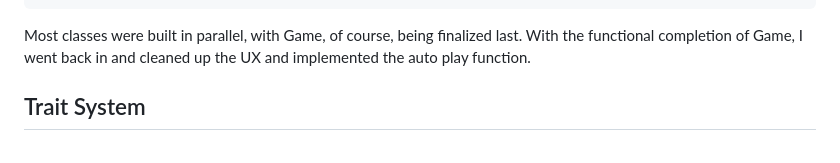
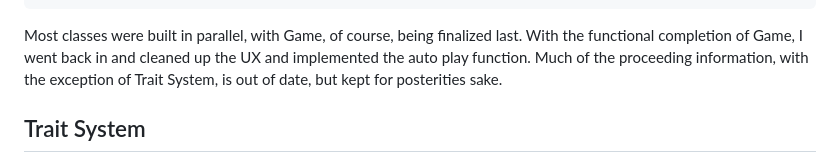
Before and after one commit to RedOctober117/cisp_1020_group_2_chutes_and_ladders, a Markdown page: README.md, the part around the change. GitHub-like rendering.

Commit message:
updated readme with report

````diff
--- a/README.md
+++ b/README.md
@@ -38,7 +38,7 @@ Bruce
     ⤷ PlayerTrait
     ⤷ RuleSet
 ```
-Most classes were built in parallel, with Game, of course, being finalized last. With the functional completion of Game, I went back in and cleaned up the UX and implemented the auto play function.
+Most classes were built in parallel, with Game, of course, being finalized last. With the functional completion of Game, I went back in and cleaned up the UX and implemented the auto play function. Much of the proceeding information, with the exception of Trait System, is out of date, but kept for posterities sake.
 
 
 ## Trait System
````
